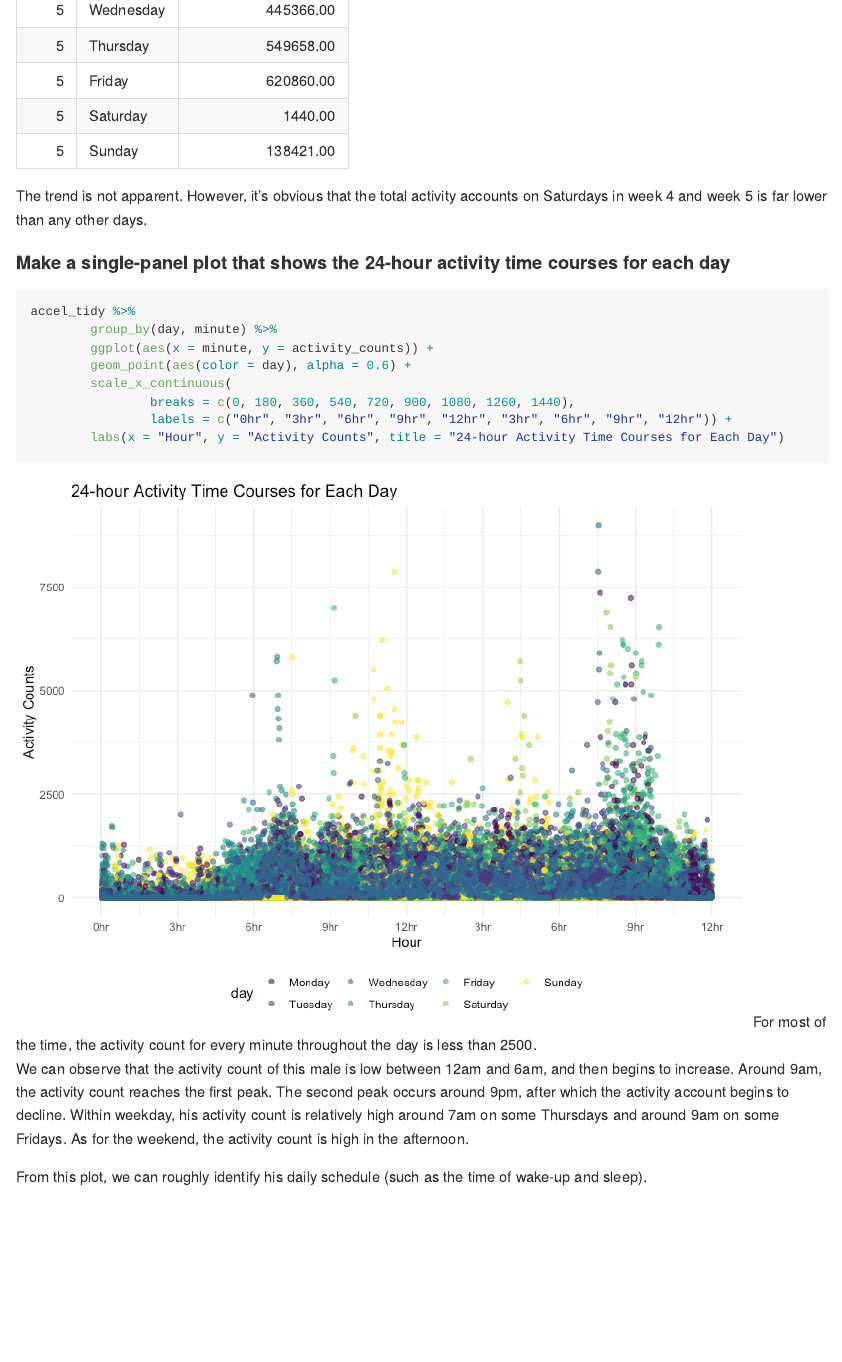
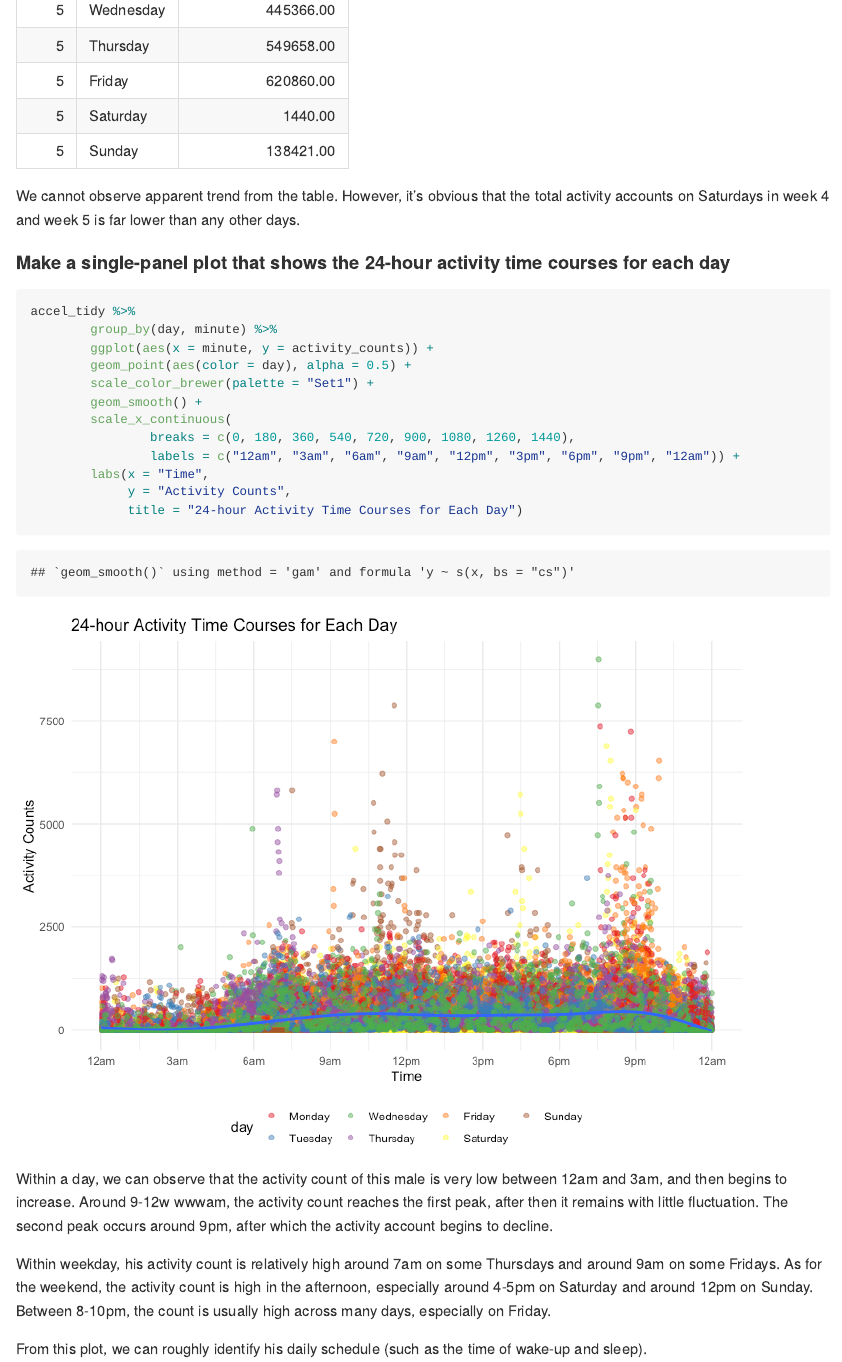
Before and after one commit to yifeixu0306/p8105_hw3_yx2638, an R Markdown document (p8105_hw3_yx2638.Rmd): the page in a window 1100 px wide, from 5240 px down. The pictures show the output file p8105_hw3_yx2638.md that the author committed with the source, drawn offline in the style of GitHub; long lines of code are wrapped.

Commit message:
Problem 2 modify the color and axis of the plot

````diff
--- a/p8105_hw3_yx2638.Rmd
+++ b/p8105_hw3_yx2638.Rmd
@@ -120,7 +121,7 @@ accel_tidy %>%
         knitr::kable()
 ```
 
-The trend is not apparent. However, it's obvious that the total activity accounts on Saturdays in week 4 and week 5 is far lower than any other days.
+We cannot observe apparent trend from the table. However, it's obvious that the total activity accounts on Saturdays in week 4 and week 5 is far lower than any other days.
 
 #### Make a single-panel plot that shows the 24-hour activity time courses for each day
 
@@ -128,14 +129,19 @@ The trend is not apparent. However, it's obvious that the total activity account
 accel_tidy %>%
         group_by(day, minute) %>%
         ggplot(aes(x = minute, y = activity_counts)) +
-        geom_point(aes(color = day), alpha = 0.6) +
+        geom_point(aes(color = day), alpha = 0.5) +
+        scale_color_brewer(palette = "Set1") +
+        geom_smooth() +
         scale_x_continuous(
                 breaks = c(0, 180, 360, 540, 720, 900, 1080, 1260, 1440),
-                labels = c("0hr", "3hr", "6hr", "9hr", "12hr", "3hr", "6hr", "9hr", "12hr")) +
-        labs(x = "Hour", y = "Activity Counts", title = "24-hour Activity Time Courses for Each Day")
+                labels = c("12am", "3am", "6am", "9am", "12pm", "3pm", "6pm", "9pm", "12am")) +
+        labs(x = "Time",
+             y = "Activity Counts",
+             title = "24-hour Activity Time Courses for Each Day")
 ```
-For most of the time, the activity count for every minute throughout the day is less than 2500.
 
-We can observe that the activity count of this male is low between 12am and 6am, and then begins to increase. Around 9am, the activity count reaches the first peak. The second peak occurs around 9pm, after which the activity account begins to decline. Within weekday, his activity count is relatively high around 7am on some Thursdays and around 9am on some Fridays. As for the weekend, the activity count is high in the afternoon.
+Within a day, we can observe that the activity count of this male is very low between 12am and 3am, and then begins to increase. Around 9-12w wwwam, the activity count reaches the first peak, after then it remains with little fluctuation. The second peak occurs around 9pm, after which the activity account begins to decline.
+
+Within weekday, his activity count is relatively high around 7am on some Thursdays and around 9am on some Fridays. As for the weekend, the activity count is high in the afternoon, especially around 4-5pm on Saturday and around 12pm on Sunday. Between 8-10pm, the count is usually high across many days, especially on Friday.
 
 From this plot, we can roughly identify his daily schedule (such as the time of wake-up and sleep).
````
Also changed, not shown: p8105_hw3_yx2638.md, p8105_hw3_yx2638_files/figure-gfm/unnamed-chunk-9-1.png, p8105_hw3_yx2638.Rmd (3 more changed lines).
